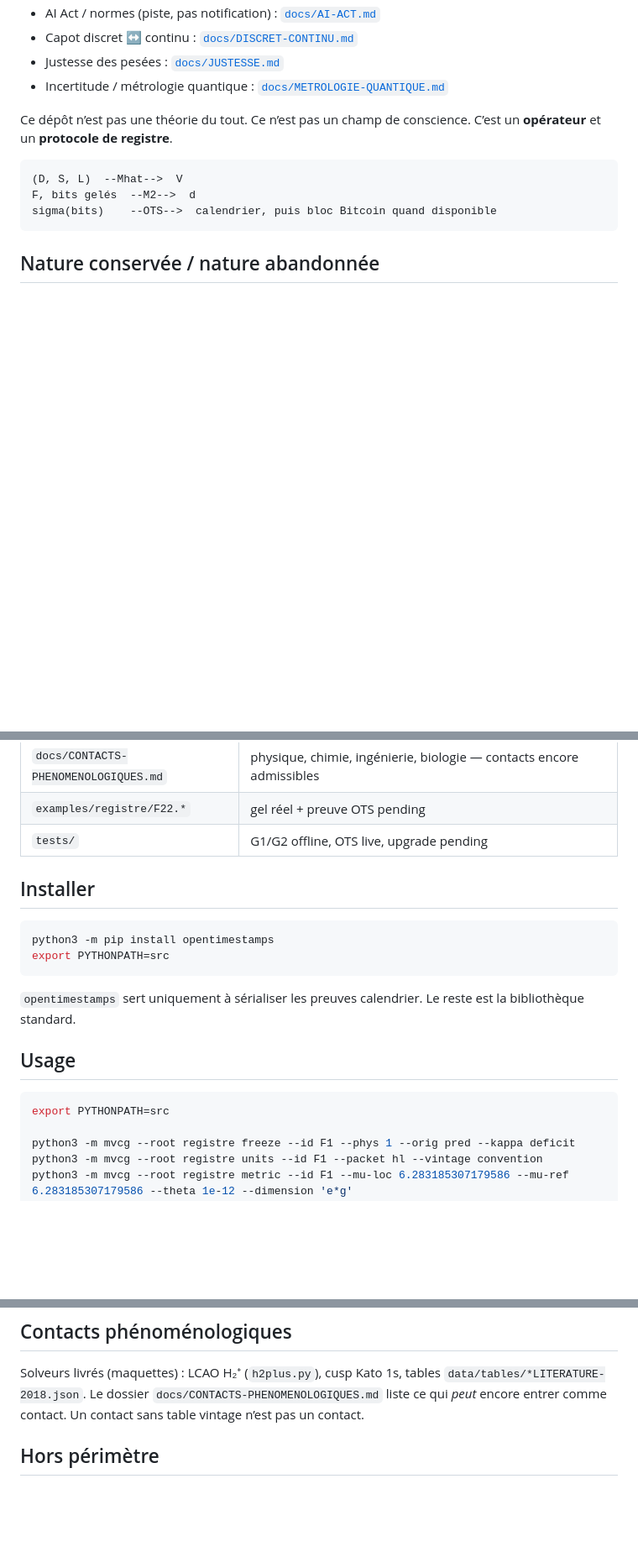
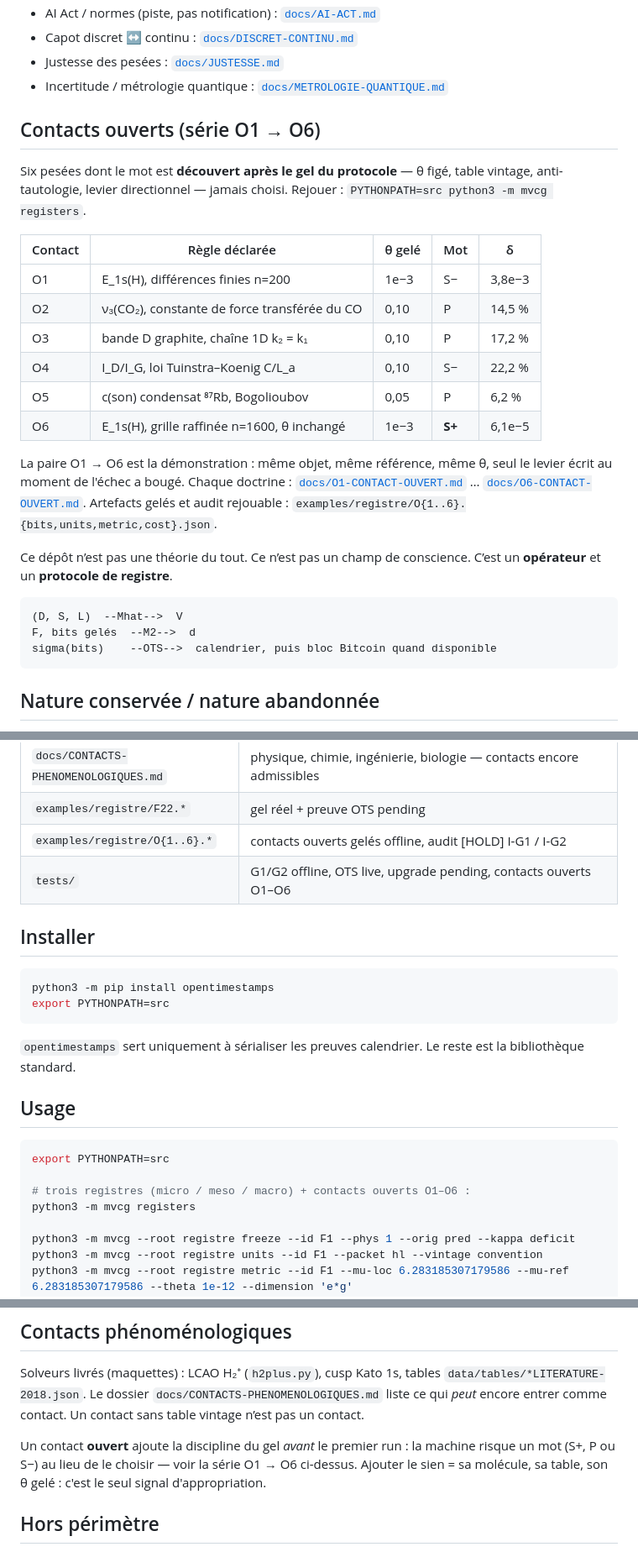
Before and after one commit to PORTEMANN/mvcg, a Markdown page: README.md, 3 parts joined by grey strips. Shown at 84% size. GitHub-like rendering; blank space fills up the shorter version.

Commit message:
README : série de contacts ouverts O1-O6 au premier plan
Tableau des six pesées a mot decouvert (S-, P, P, S-, P, S+),
commande de rejouabilite (python -m mvcg registers), point d'entree
tiers (ajouter son contact = seul signal d'appropriation),
artefacts O{1..6} dans le tableau de contenu.

````diff
--- a/README.md
+++ b/README.md
@@ -18,6 +18,27 @@ Si le dépôt GitHub n’est pas `PORTEMANN/mvcg`, remplacer l’OWNER/REPO dans
 - Capot discret ↔ continu : [`docs/DISCRET-CONTINU.md`](docs/DISCRET-CONTINU.md)
 - Justesse des pesées : [`docs/JUSTESSE.md`](docs/JUSTESSE.md)
 - Incertitude / métrologie quantique : [`docs/METROLOGIE-QUANTIQUE.md`](docs/METROLOGIE-QUANTIQUE.md)
+
+## Contacts ouverts (série O1 → O6)
+
+Six pesées dont le mot est **découvert après le gel du protocole** — θ
+figé, table vintage, anti-tautologie, levier directionnel — jamais
+choisi. Rejouer : `PYTHONPATH=src python3 -m mvcg registers`.
+
+| Contact | Règle déclarée | θ gelé | Mot | δ |
+|---|---|---|---|---|
+| O1 | E_1s(H), différences finies n=200 | 1e−3 | S− | 3,8e−3 |
+| O2 | ν₃(CO₂), constante de force transférée du CO | 0,10 | P | 14,5 % |
+| O3 | bande D graphite, chaîne 1D k₂ = k₁ | 0,10 | P | 17,2 % |
+| O4 | I_D/I_G, loi Tuinstra–Koenig C/L_a | 0,10 | S− | 22,2 % |
+| O5 | c(son) condensat ⁸⁷Rb, Bogolioubov | 0,05 | P | 6,2 % |
+| O6 | E_1s(H), grille raffinée n=1600, θ inchangé | 1e−3 | **S+** | 6,1e−5 |
+
+La paire O1 → O6 est la démonstration : même objet, même référence,
+même θ, seul le levier écrit au moment de l'échec a bougé. Chaque
+doctrine : [`docs/O1-CONTACT-OUVERT.md`](docs/O1-CONTACT-OUVERT.md) …
+[`docs/O6-CONTACT-OUVERT.md`](docs/O6-CONTACT-OUVERT.md). Artefacts
+gelés et audit rejouable : `examples/registre/O{1..6}.{bits,units,metric,cost}.json`.
 
 Ce dépôt n’est pas une théorie du tout. Ce n’est pas un champ de conscience.
 C’est un **opérateur** et un **protocole de registre**.
@@ -73,7 +94,8 @@ le gel scientifique est incomplet.
 | `docs/INVARIANTS-MATH.md` | énoncés mathématiques, domaines, tueurs |
 | `docs/CONTACTS-PHENOMENOLOGIQUES.md` | physique, chimie, ingénierie, biologie — contacts encore admissibles |
 | `examples/registre/F22.*` | gel réel + preuve OTS pending |
-| `tests/` | G1/G2 offline, OTS live, upgrade pending |
+| `examples/registre/O{1..6}.*` | contacts ouverts gelés offline, audit [HOLD] I-G1 / I-G2 |
+| `tests/` | G1/G2 offline, OTS live, upgrade pending, contacts ouverts O1–O6 |
 
 ## Installer
 
@@ -89,6 +111,9 @@ Le reste est la bibliothèque standard.
 
 ```bash
 export PYTHONPATH=src
+
+# trois registres (micro / meso / macro) + contacts ouverts O1–O6 :
+python3 -m mvcg registers
 
 python3 -m mvcg --root registre freeze --id F1 --phys 1 --orig pred --kappa deficit
 python3 -m mvcg --root registre units --id F1 --packet hl --vintage convention
@@ -135,6 +160,11 @@ Solveurs livrés (maquettes) : LCAO H₂⁺ (`h2plus.py`), cusp Kato 1s, tables
 `docs/CONTACTS-PHENOMENOLOGIQUES.md` liste ce qui *peut* encore entrer
 comme contact. Un contact sans table vintage n’est pas un contact.
 
+Un contact **ouvert** ajoute la discipline du gel *avant* le premier
+run : la machine risque un mot (S+, P ou S−) au lieu de le choisir —
+voir la série O1 → O6 ci-dessus. Ajouter le sien = sa molécule, sa
+table, son θ gelé : c'est le seul signal d'appropriation.
+
 ## Hors périmètre
 
 Pas de modèle unifié, pas d’analyseur « noétique », pas d’API industrielle.
````
